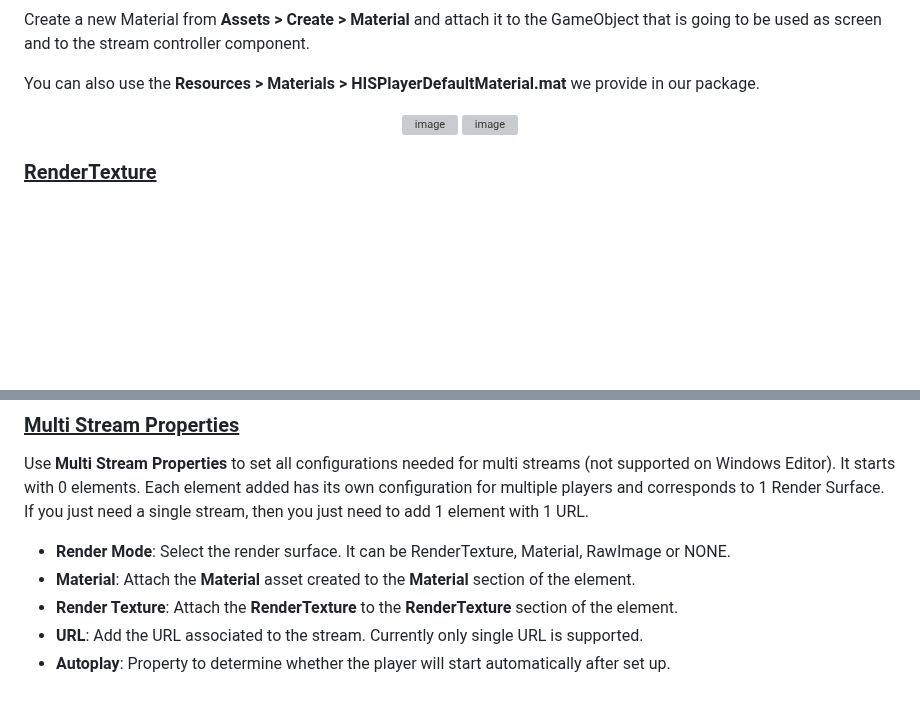
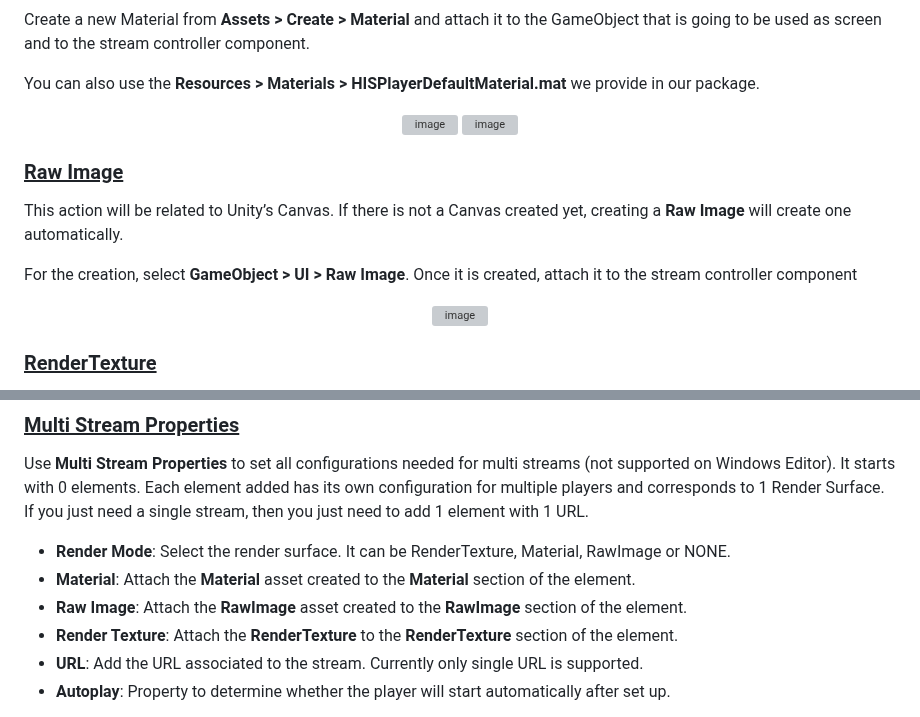
Before and after one commit to HISPlayer/UnityVisionOS-SDK, a Markdown page: setup-guide.md, 2 parts joined by grey strips. Drawn GitHub-style; blank space fills up the shorter version; grey boxes are pictures that could not be loaded.

```diff
--- a/setup-guide.md
+++ b/setup-guide.md
@@ -106,6 +106,15 @@ You can also use the **Resources > Materials > HISPlayerDefaultMaterial.mat** we
 <img width=40% alt="image" src="https://github.com/HISPlayer/UnityVisionOS-SDK/assets/47497948/0e7ff7f9-7b9b-4038-91d3-600597ee65af">
 </p>
 
+### <ins>Raw Image</ins>
+This action will be related to Unity’s Canvas. If there is not a Canvas created yet, creating a **Raw Image** will create one automatically.
+
+For the creation, select **GameObject > UI > Raw Image**. Once it is created, attach it to the stream controller component
+
+<p align="center">
+<img width=50% alt="image" src="https://github.com/HISPlayer/UnityVisionOS-SDK/assets/47497948/6de4ac35-5681-464c-a529-db6a07057a5b">
+</p>
+
 ### <ins>RenderTexture</ins>
 For this you can use the RenderTexture we provide or create a RenderTexture from zero. In the first case, go to the Resources folder of
 our package and attach the **Resources > Materials > HISPlayerDefaultMaterialRenderTexture.mat** to the GameObject that is going to be
@@ -134,6 +143,7 @@ License key is not required for Unity Editor usage.
 Use **Multi Stream Properties** to set all configurations needed for multi streams (not supported on Windows Editor). It starts with 0 elements. Each element added has its own configuration for multiple players and corresponds to 1 Render Surface. If you just need a single stream, then you just need to add 1 element with 1 URL.
 * <span style="color:blue">**Render Mode**</span>: Select the render surface. It can be RenderTexture, Material, RawImage or NONE.
 * <span style="color:blue">**Material**</span>: Attach the **Material** asset created to the **Material** section of the element.
+* <span style="color:blue">**Raw Image**</span>: Attach the **RawImage** asset created to the **RawImage** section of the element.
 * <span style="color:blue">**Render Texture**</span>: Attach the **RenderTexture** to the **RenderTexture** section of the element.
 * <span style="color:blue">**URL**</span>: Add the URL associated to the stream. Currently only single URL is supported.
 * <span style="color:blue">**Autoplay**</span>: Property to determine whether the player will start automatically after set up.
```
